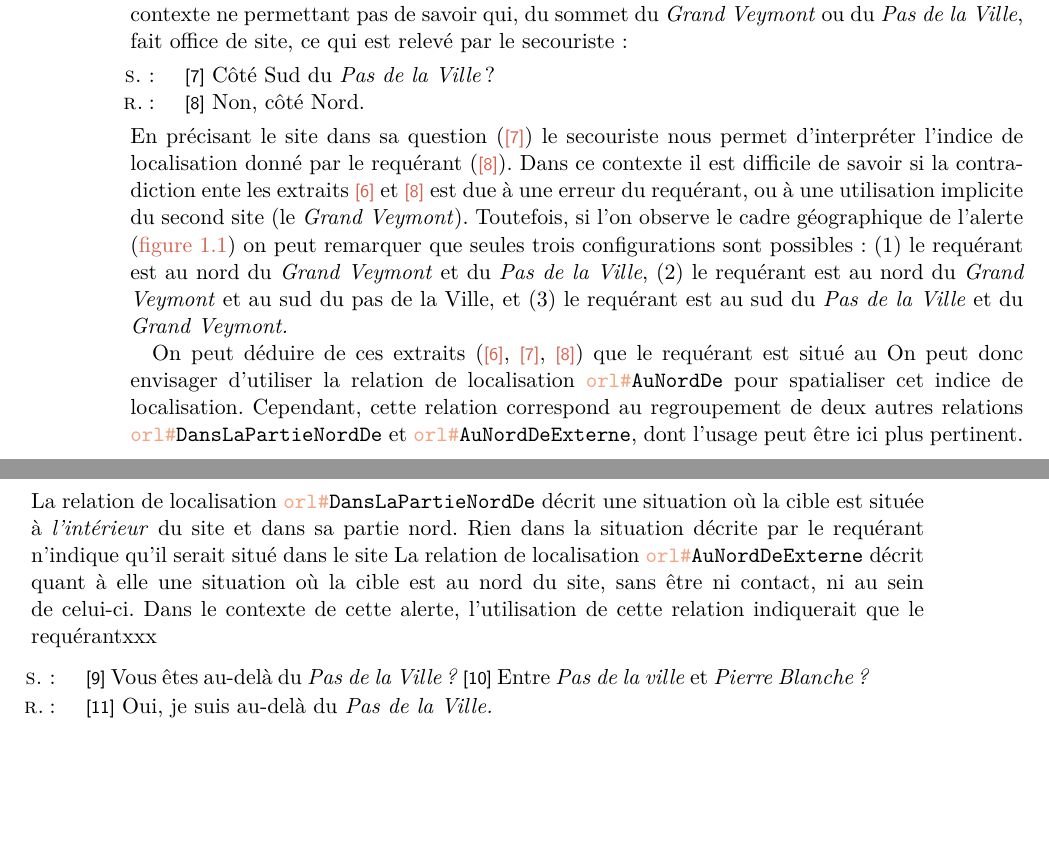
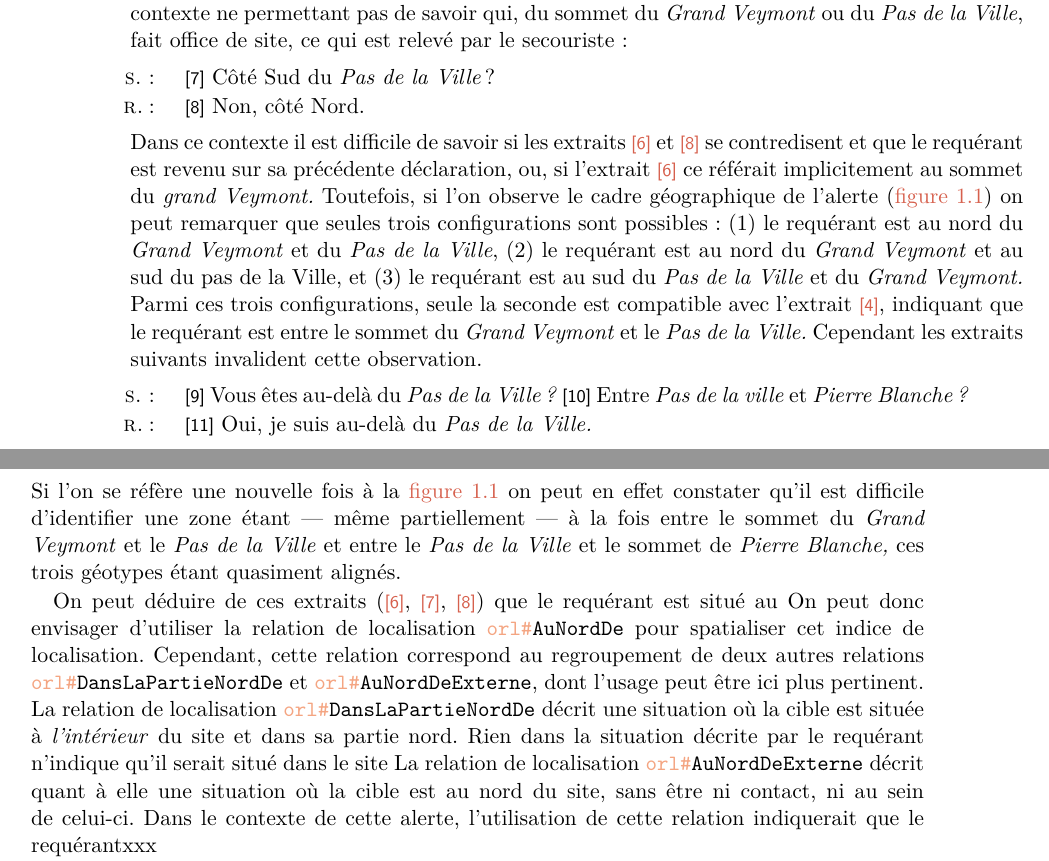
Before and after one commit to MBunel/Manuscrit, a LaTeX book (src/main.tex, which reads src/Corps/Partie3/Chapitre9/Section2/section.tex): two parts of pages 22 and 23 of 65, joined at a grey line, cut so that both start at the same text, the shorter picture padded with empty space. Compiled offline with LuaLaTeX.

Commit message:
Rédaction

```diff
--- a/src/Corps/Partie3/Chapitre9/Section2/section.tex
+++ b/src/Corps/Partie3/Chapitre9/Section2/section.tex
@@ -164,16 +164,13 @@ site, ce qui est relevé par le secouriste :
   \Req \lnex{8}{gv:8} Non, côté Nord.
 \end{dialogue}
 %
-En précisant le site dans sa question (\ref{gv:7}) le secouriste nous
-permet d'interpréter l'indice de localisation donné par le requérant
-(\ref{gv:8}).
-%
-Dans ce contexte il est difficile de savoir si la contradiction ente
-les extraits \ref{gv:6} et \ref{gv:8} est due à une erreur du
-requérant, ou à une utilisation implicite du second site (le
-\emph{Grand Veymont}). Toutefois, si l'on observe le cadre
-géographique de l'alerte (\autoref{fig:zir_grand_veyont}) on peut
-remarquer que seules trois configurations sont possibles :
+Dans ce contexte il est difficile de savoir si les extraits \ref{gv:6}
+et \ref{gv:8} se contredisent et que le requérant est revenu sur sa
+précédente déclaration, ou, si l'extrait \ref{gv:6} ce référait
+implicitement au sommet du \emph{grand Veymont.} Toutefois, si l'on
+observe le cadre géographique de l'alerte
+(\autoref{fig:zir_grand_veyont}) on peut remarquer que seules trois
+configurations sont possibles :
 %
 \begin{enumerate*}[label=(\arabic*)]
 \item le requérant est au nord du \emph{Grand Veymont} et du \emph{Pas
@@ -184,6 +181,27 @@ remarquer que seules trois configurations sont possibles :
   \emph{Grand Veymont.}
 \end{enumerate*}
 %
+Parmi ces trois configurations, seule la seconde est compatible avec
+l'extrait \ref{gv:4}, indiquant que le requérant est entre le sommet
+du \emph{Grand Veymont} et le \emph{Pas de la Ville.} Cependant les
+extraits suivants invalident cette observation.
+%
+\begin{dialogue}
+  %
+  \Sec \lnex{9}{gv:9} Vous êtes au-delà du \emph{Pas de la Ville ?}
+  \lnex{10}{gv:10} Entre \emph{Pas de la ville} et \emph{Pierre
+    Blanche ?}
+  %
+  \Req \lnex{11}{gv:11} Oui, je suis au-delà du \emph{Pas de la
+    Ville.}
+\end{dialogue}
+%
+Si l'on se réfère une nouvelle fois à la
+\autoref{fig:zir_grand_veyont} on peut en effet constater qu'il est
+difficile d'identifier une zone étant ---~même partiellement~--- à la
+fois entre le sommet du \emph{Grand Veymont} et le \emph{Pas de la
+  Ville} et entre le \emph{Pas de la Ville} et le sommet de
+\emph{Pierre Blanche,} ces trois géotypes étant quasiment alignés.
 
 On peut déduire de ces extraits (\ref{gv:6}, \ref{gv:7}, \ref{gv:8})
 que le requérant est situé au
```
Also changed, not shown: src/Corps/Partie3/Chapitre9/Section2/section.tex (12 more changed lines).
